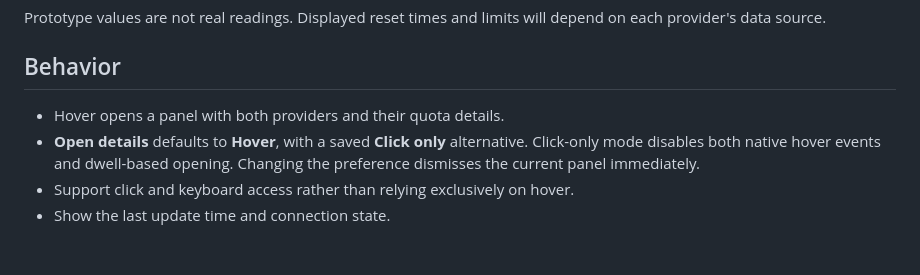
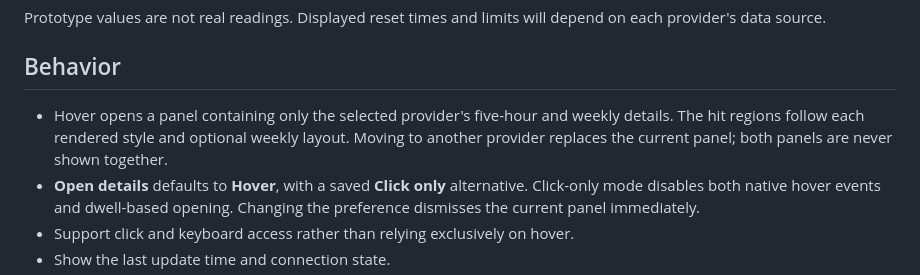
Before and after one commit to angelosc1/taskcode, a Markdown page: docs/DESIGN.md, the part around the change. Drawn GitHub-style; blank space fills up the shorter version.

```diff
--- a/docs/DESIGN.md
+++ b/docs/DESIGN.md
@@ -30,7 +30,7 @@ Prototype values are not real readings. Displayed reset times and limits will de
 
 ## Behavior
 
-- Hover opens a panel with both providers and their quota details.
+- Hover opens a panel containing only the selected provider's five-hour and weekly details. The hit regions follow each rendered style and optional weekly layout. Moving to another provider replaces the current panel; both panels are never shown together.
 - **Open details** defaults to **Hover**, with a saved **Click only** alternative. Click-only mode disables both native hover events and dwell-based opening. Changing the preference dismisses the current panel immediately.
 - Support click and keyboard access rather than relying exclusively on hover.
 - Show the last update time and connection state.
```
Also changed, not shown: README.md (+1 -1 lines), docs/PROTOTYPE.md (+1 -1 lines), docs/images/current-details.png, 4 other files.
